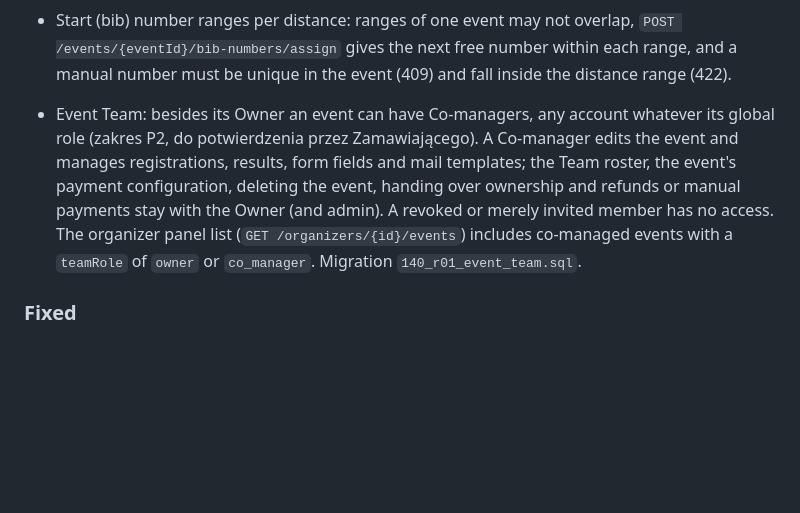
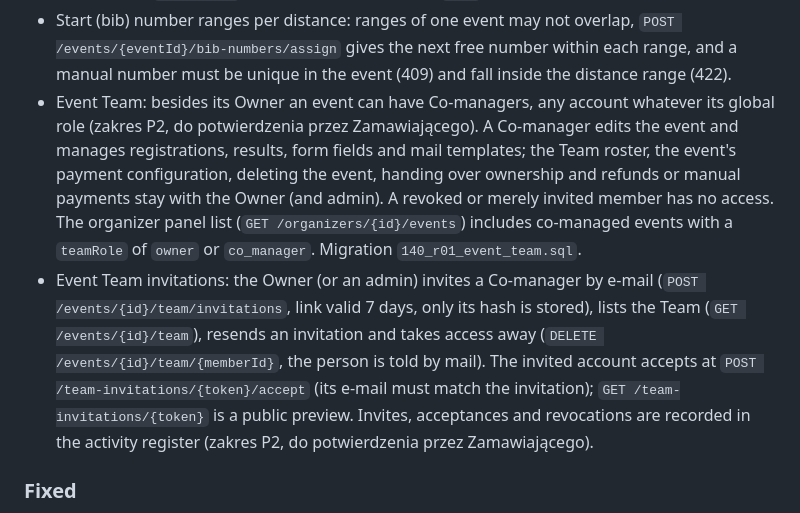
Before and after one commit to Aberratio/eventflow-server, a Markdown page: CHANGELOG.md, the part around the change. Rendered like a GitHub page; blank space fills up the shorter version.

Commit message:
Normalize CHANGELOG line endings and add the Event Team invitations entry

```diff
--- a/CHANGELOG.md
+++ b/CHANGELOG.md
@@ -120,7 +120,6 @@ as the first version.
   `POST /events/{eventId}/bib-numbers/assign` gives the next free number within
   each range, and a manual number must be unique in the event (409) and fall
   inside the distance range (422).
-
 - Event Team: besides its Owner an event can have Co-managers, any account
   whatever its global role (zakres P2, do potwierdzenia przez Zamawiającego).
   A Co-manager edits the event and manages registrations, results, form
@@ -130,6 +129,15 @@ as the first version.
   invited member has no access. The organizer panel list
   (`GET /organizers/{id}/events`) includes co-managed events with a
   `teamRole` of `owner` or `co_manager`. Migration `140_r01_event_team.sql`.
+- Event Team invitations: the Owner (or an admin) invites a Co-manager by
+  e-mail (`POST /events/{id}/team/invitations`, link valid 7 days, only its
+  hash is stored), lists the Team (`GET /events/{id}/team`), resends an
+  invitation and takes access away (`DELETE /events/{id}/team/{memberId}`,
+  the person is told by mail). The invited account accepts at
+  `POST /team-invitations/{token}/accept` (its e-mail must match the
+  invitation); `GET /team-invitations/{token}` is a public preview. Invites,
+  acceptances and revocations are recorded in the activity register
+  (zakres P2, do potwierdzenia przez Zamawiającego).
 
 ### Fixed
 
```
